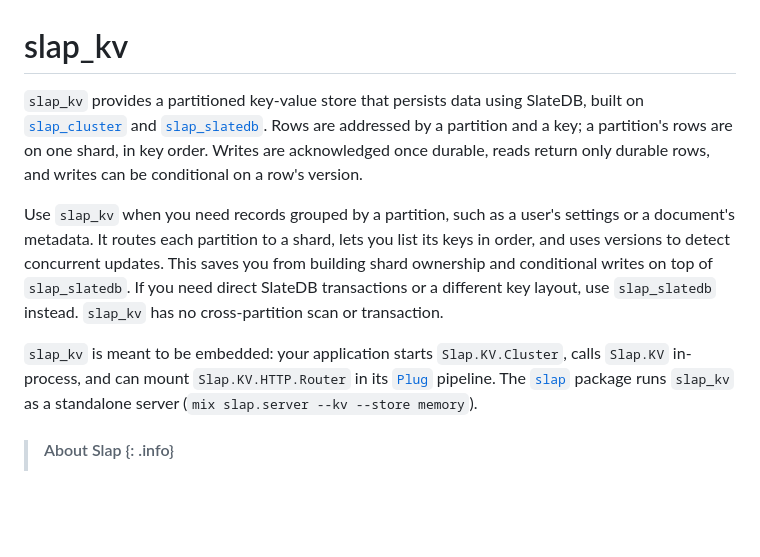
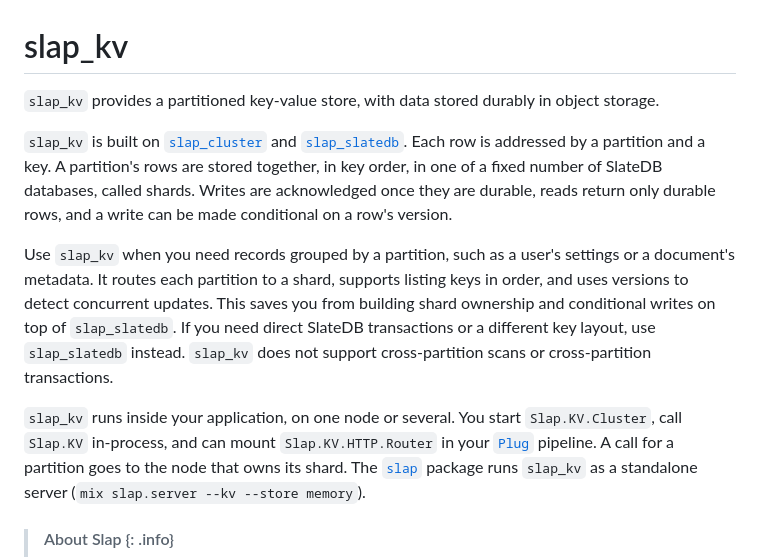
Before and after one commit to mjrusso/slap, a Markdown page: slap_kv/README.md, the part around the change. Drawn GitHub-style; blank space fills up the shorter version.

Commit message:
docs(slap_kv): clarify the README introduction

```diff
--- a/slap_kv/README.md
+++ b/slap_kv/README.md
@@ -1,23 +1,27 @@
 # slap_kv
 
-`slap_kv` provides a partitioned key-value store that persists data using
-SlateDB, built on [`slap_cluster`](https://hexdocs.pm/slap_cluster/) and
-[`slap_slatedb`](https://hexdocs.pm/slap_slatedb/). Rows are addressed by a
-partition and a key; a partition's rows are on one shard, in key order. Writes
-are acknowledged once durable, reads return only durable rows, and writes can
-be conditional on a row's version.
+`slap_kv` provides a partitioned key-value store, with data stored durably in
+object storage.
+
+`slap_kv` is built on [`slap_cluster`](https://hexdocs.pm/slap_cluster/) and
+[`slap_slatedb`](https://hexdocs.pm/slap_slatedb/). Each row is addressed by a
+partition and a key. A partition's rows are stored together, in key order, in
+one of a fixed number of SlateDB databases, called shards. Writes are
+acknowledged once they are durable, reads return only durable rows, and a write
+can be made conditional on a row's version.
 
 Use `slap_kv` when you need records grouped by a partition, such as a user's
-settings or a document's metadata. It routes each partition to a shard, lets
-you list its keys in order, and uses versions to detect concurrent updates.
+settings or a document's metadata. It routes each partition to a shard,
+supports listing keys in order, and uses versions to detect concurrent updates.
 This saves you from building shard ownership and conditional writes on top of
 `slap_slatedb`. If you need direct SlateDB transactions or a different key
-layout, use `slap_slatedb` instead. `slap_kv` has no cross-partition scan or
-transaction.
+layout, use `slap_slatedb` instead. `slap_kv` does not support cross-partition
+scans or cross-partition transactions.
 
-`slap_kv` is meant to be embedded: your application starts `Slap.KV.Cluster`,
-calls `Slap.KV` in-process, and can mount `Slap.KV.HTTP.Router` in its
-[`Plug`](https://hexdocs.pm/plug/) pipeline. The
+`slap_kv` runs inside your application, on one node or several. You start
+`Slap.KV.Cluster`, call `Slap.KV` in-process, and can mount
+`Slap.KV.HTTP.Router` in your [`Plug`](https://hexdocs.pm/plug/) pipeline. A
+call for a partition goes to the node that owns its shard. The
 [`slap`](https://hexdocs.pm/slap/) package runs `slap_kv` as a standalone
 server (`mix slap.server --kv --store memory`).
 
```
